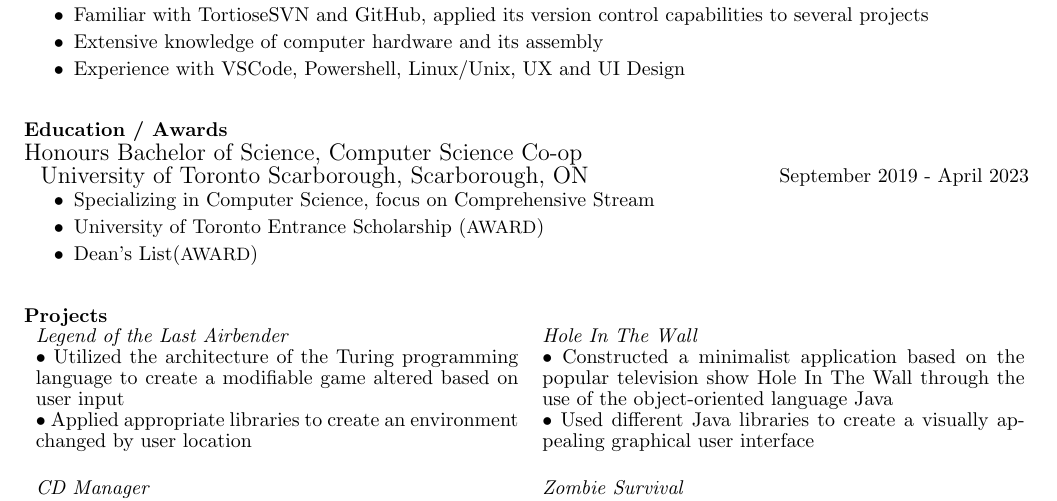
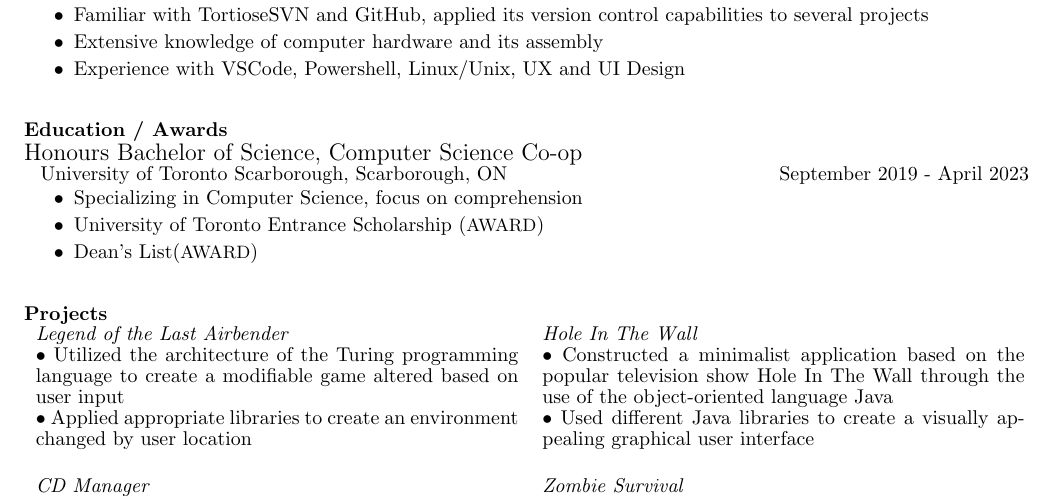
Before and after one commit to ArmandSarkezians/Resume-In-Latex, a LaTeX CV (RevisedResume.tex): part of the page, cut so that both start at the same text. Compiled offline with pdfLaTeX.

Commit message:
Add files via upload

```diff
--- a/RevisedResume.tex
+++ b/RevisedResume.tex
@@ -44,11 +44,11 @@
 	{\large Honours Bachelor of Science, Computer Science Co-op} \\
 	\vspace*{-0.175 cm}
 	\begin{tabular}{m{4.5 in} m{2.2 in}}
-		{\large University of Toronto Scarborough, Scarborough, ON} & \hfill \hfill \normalsize{September 2019 - April 2023}\\
+		{\normalsize University of Toronto Scarborough, Scarborough, ON} & \hfill \hfill \normalsize{September 2019 - April 2023}\\
 	\end{tabular}
 	\begin{itemize}
 		\itemsep-0.1cm
-		\item {\normalsize Specializing in Computer Science, focus on Comprehensive Stream}
+		\item {\normalsize Specializing in Computer Science, focus on comprehension}
 		\item {\normalsize University of Toronto Entrance Scholarship ({\small AWARD})}
 		\item {\normalsize Dean's List({\small AWARD})}
 	\end{itemize}
```
